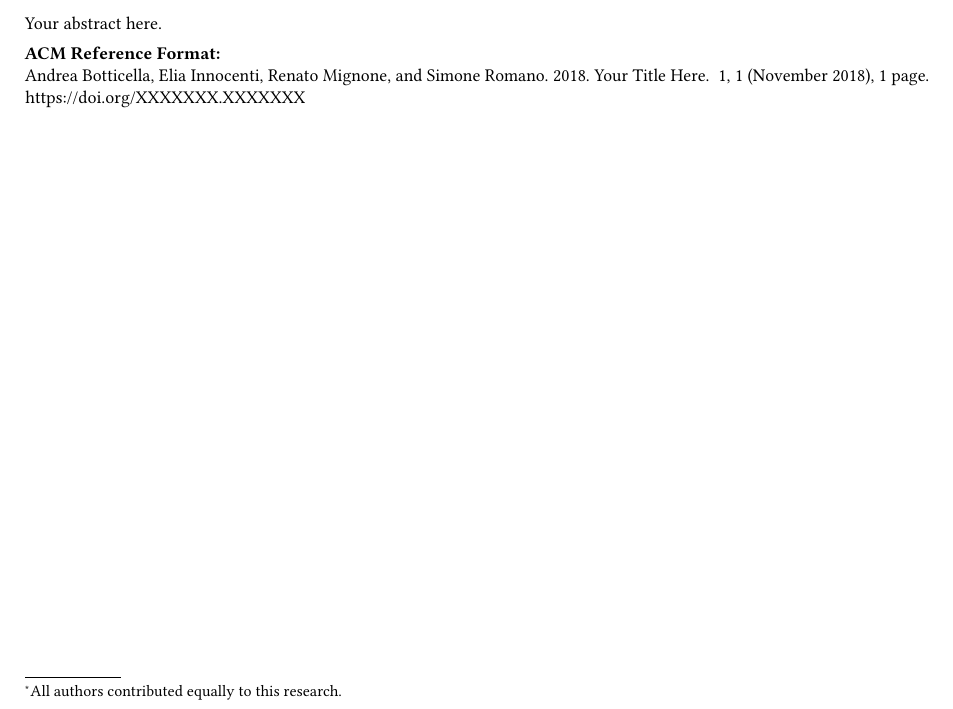
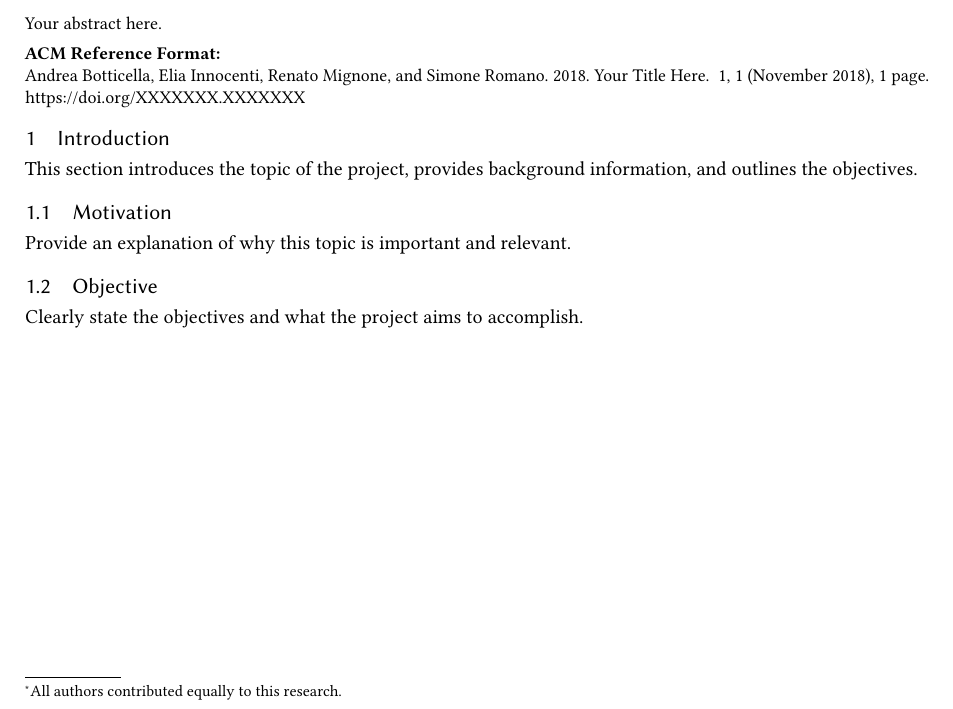
Before and after one commit to ML4Net/latex-report, a LaTeX paper (main.tex, which reads sections/01-introduction.tex): part of the page, cut so that both start at the same text. Compiled offline with pdfLaTeX.

Commit message:
Some modifications

```diff
--- a/sections/01-introduction.tex
+++ b/sections/01-introduction.tex
@@ -0,0 +1,12 @@
+% Section Title
+\section{Introduction} % Replace with the appropriate title, e.g., Methodology, Results, etc.
+
+% Main Content
+This section introduces the topic of the project, provides background information, and outlines the objectives.
+
+% Subsections (if needed)
+\subsection{Motivation}
+Provide an explanation of why this topic is important and relevant.
+
+\subsection{Objective}
+Clearly state the objectives and what the project aims to accomplish.
```
Also changed, not shown: main.tex (+4 -1 lines), README.md.
